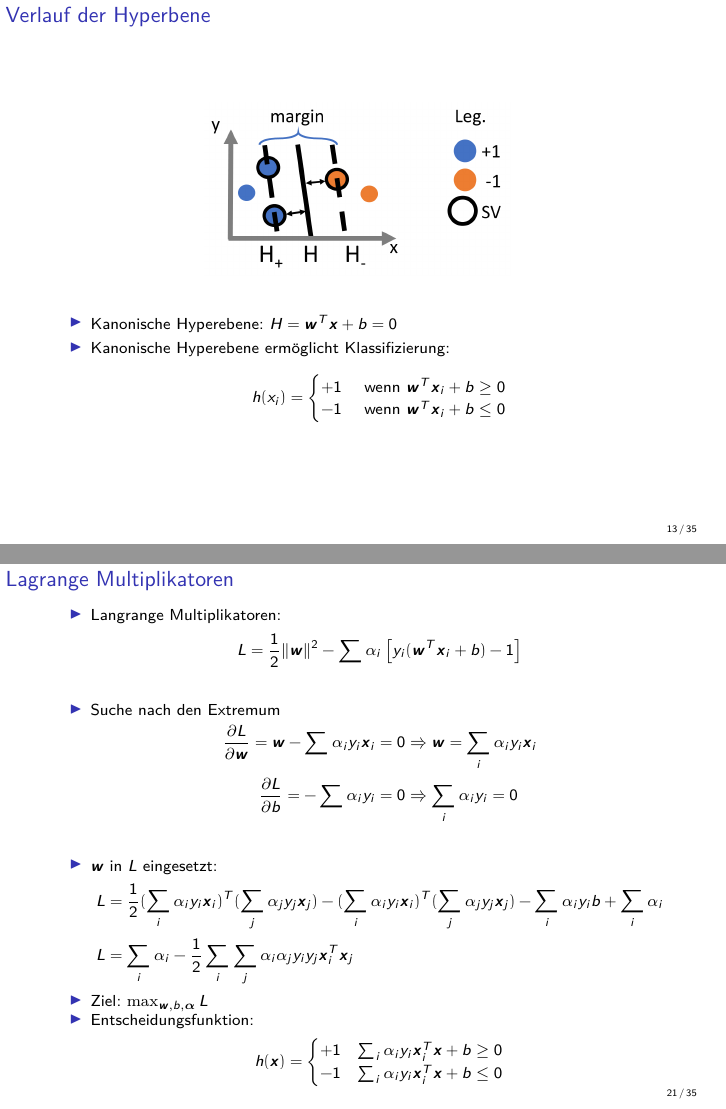
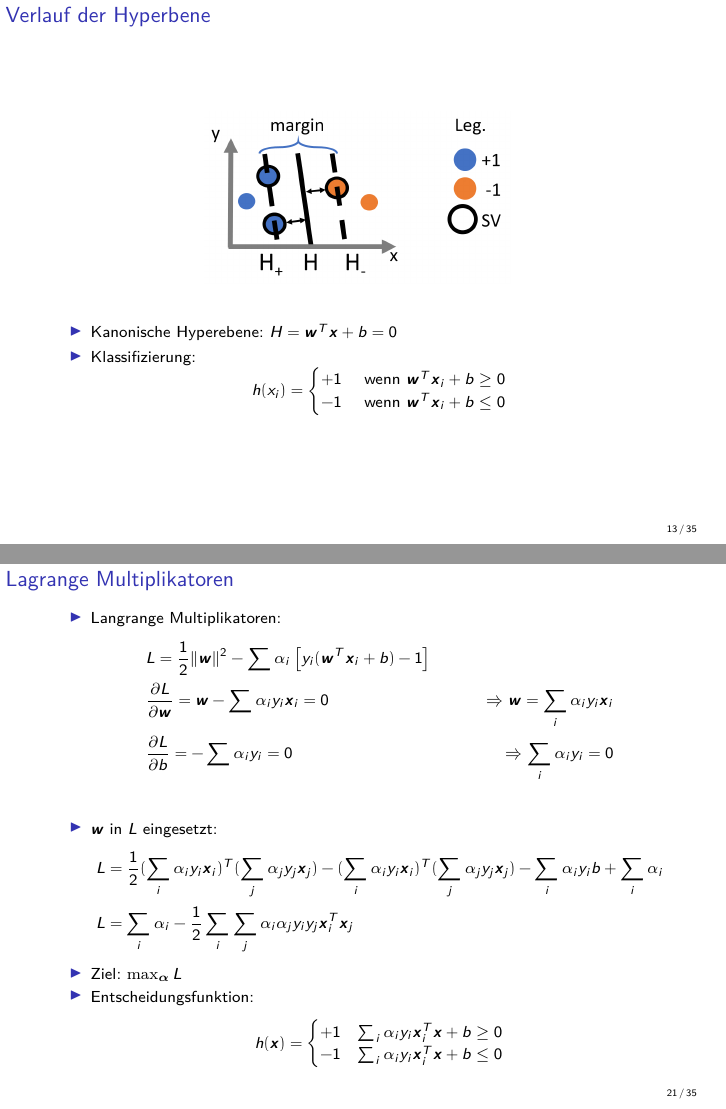
Before and after one commit to NIPE-SYSTEMS/support-vector-machine, LaTeX slides (slides/svm.tex, which reads slides/folien.tex): pages 13 and 21 of 49, joined at a grey line. Compiled offline with pdfLaTeX.

Commit message:
Fix lagrange

```diff
--- a/slides/folien.tex
+++ b/slides/folien.tex
@@ -254,7 +254,7 @@
     }\only<3> {
         \begin{itemize}
             \item Kanonische Hyperebene: $ H = \boldsymbol{w}^T \boldsymbol{x} + b = 0 $
-            \item Kanonische Hyperebene ermöglicht Klassifizierung:
+            \item Klassifizierung:
                 \begin{equation*}
                     h(x_i) = \begin{cases}
                         +1 & \text{ wenn } \boldsymbol{w}^T \boldsymbol{x}_i + b \geq 0 \\
@@ -481,19 +481,16 @@
     \begin{itemize}
         \item Langrange Multiplikatoren:
             \begin{align*}
-                L = \frac{1}{2} \Vert \boldsymbol{w} \Vert^2 - \sum \alpha_i \left[ y_i ( \boldsymbol{w}^T \boldsymbol{x}_i + b) - 1 \right] \\
-            \end{align*}
-        \item Suche nach den Extremum
-            \begin{align*}
-                \frac{\partial L}{\partial \boldsymbol{w}} = \boldsymbol{w} - \sum \alpha_i y_i \boldsymbol{x}_i = 0 &\Rightarrow \boldsymbol{w} = \sum_i \alpha_i y_i \boldsymbol{x}_i \\
-                \frac{\partial L}{\partial b} = -\sum \alpha_i y_i = 0 &\Rightarrow \sum_i \alpha_i y_i = 0 \\
+                &L = \frac{1}{2} \Vert \boldsymbol{w} \Vert^2 - \sum \alpha_i \left[ y_i ( \boldsymbol{w}^T \boldsymbol{x}_i + b) - 1 \right] \\
+                &\frac{\partial L}{\partial \boldsymbol{w}} = \boldsymbol{w} - \sum \alpha_i y_i \boldsymbol{x}_i = 0 &\Rightarrow \boldsymbol{w} = \sum_i \alpha_i y_i \boldsymbol{x}_i \\
+                &\frac{\partial L}{\partial b} = -\sum \alpha_i y_i = 0 &\Rightarrow \sum_i \alpha_i y_i = 0 \\
             \end{align*}
         \item $\boldsymbol{w}$ in $L$ eingesetzt:
             \begin{align*}
                 L &= \frac{1}{2} (\sum_i \alpha_i y_i \boldsymbol{x}_i)^T (\sum_j \alpha_j y_j \boldsymbol{x}_j) - (\sum_i \alpha_i y_i \boldsymbol{x}_i)^T (\sum_j \alpha_j y_j \boldsymbol{x}_j) - \sum_i \alpha_i y_i b + \sum_i \alpha_i \\
                 L &= \sum_i \alpha_i - \frac{1}{2} \sum_i \sum_j \alpha_i \alpha_j y_i y_j \boldsymbol{x}_i^T \boldsymbol{x}_j
             \end{align*}
-        \item Ziel: $ \max_{\boldsymbol{w}, b, \boldsymbol{\alpha}} L$
+        \item Ziel: $ \max_{\boldsymbol{\alpha}} L $
         \item Entscheidungsfunktion:
             \begin{align*}
                 h(\boldsymbol{x}) = \begin{cases}
```
Also changed, not shown: slides/svm.pdf.
